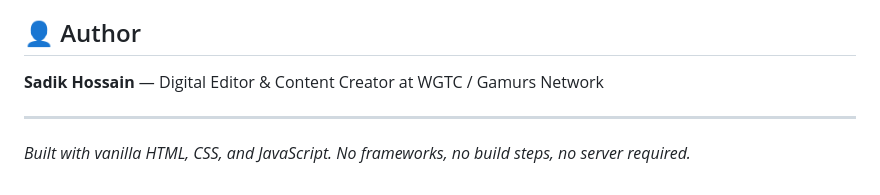
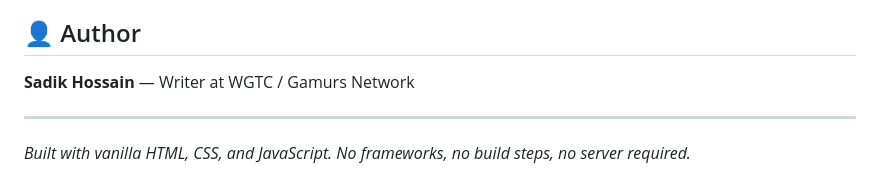
Before and after one commit to SadikTD/Newsbreak-Monitor, a Markdown page: README.md, the part around the change. GitHub-like rendering.

Commit message:
Update author title in README

```diff
--- a/README.md
+++ b/README.md
@@ -97,7 +97,7 @@ Proprietary — All Rights Reserved. See LICENSE file for details. Unauthorized
 
 ## 👤 Author
 
-**Sadik Hossain** — Digital Editor & Content Creator at WGTC / Gamurs Network
+**Sadik Hossain** — Writer at WGTC / Gamurs Network
 
 ---
 
```
